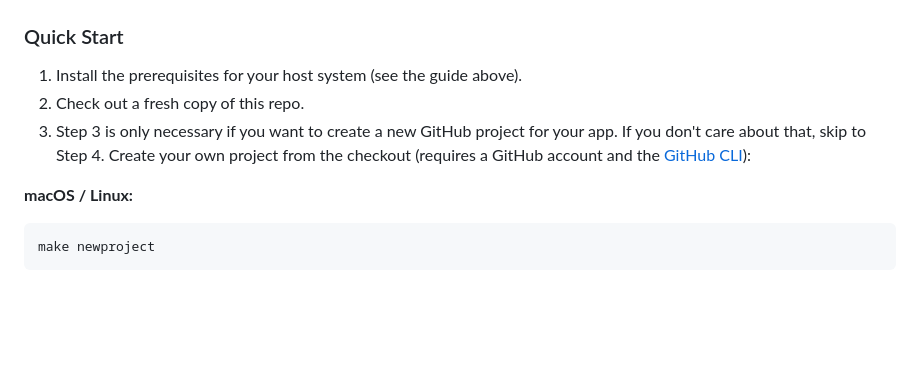
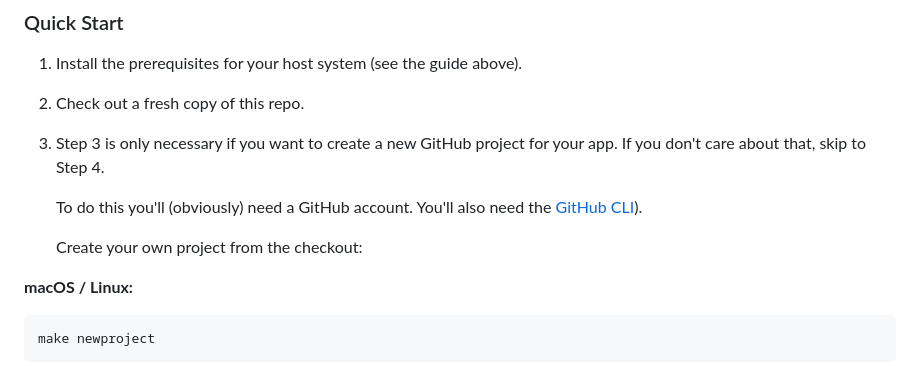
Before and after one commit to pulpgrinder/passiflora, a Markdown page: README.md, the part around the change. Drawn GitHub-style; blank space fills up the shorter version.

````diff
--- a/README.md
+++ b/README.md
@@ -54,7 +54,11 @@ Detailed installation, build, cross-compilation, and code signing instructions a
 
 1. Install the prerequisites for your host system (see the guide above).
 2. Check out a fresh copy of this repo.
-3.  Step 3 is only necessary if you want to create a new GitHub project for your app. If you don't care about that, skip to Step 4. Create your own project from the checkout (requires a GitHub account and the [GitHub CLI](https://cli.github.com/)):
+3.  Step 3 is only necessary if you want to create a new GitHub project for your app. If you don't care about that, skip to Step 4.
+
+    To do this you'll (obviously) need a GitHub account. You'll also need the [GitHub CLI](https://cli.github.com/)).
+
+    Create your own project from the checkout:
 
 **macOS / Linux:**
 ```
````
